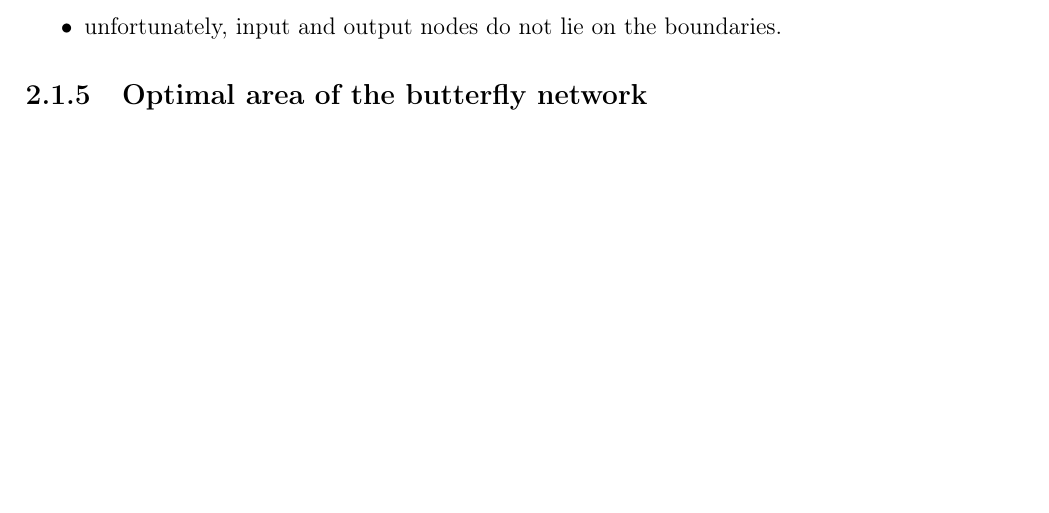
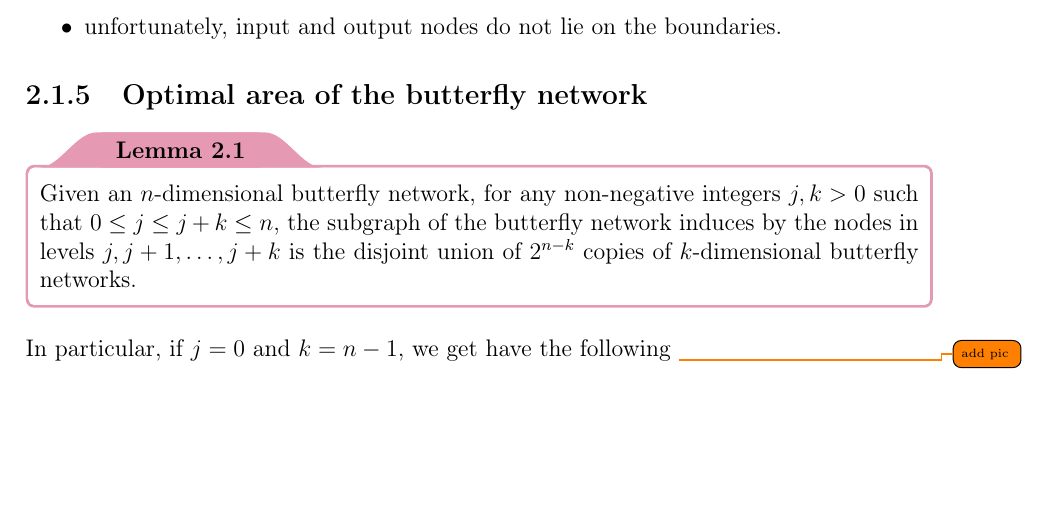
Before and after one commit to aflaag-notes/network-algs, a LaTeX thesis (src/Network Algorithms.tex): part of page 37 of 51, cut so that both start at the same text. The pictures show the PDF file src/Network Algorithms.pdf that the author committed with the source.

Commit message:
incomprehensible

```diff
--- a/src/Network Algorithms.tex
+++ b/src/Network Algorithms.tex
@@ -970,6 +970,14 @@
 
     \subsection{Optimal area of the butterfly network}
 
+    \begin{framedlem}{}
+        Given an $n$-dimensional butterfly network, for any non-negative integers $j, k > 0$ such that $0 \le j \le j + k \le n$, the subgraph of the butterfly network induces by the nodes in levels $j, j + 1, \ldots, j + k$ is the disjoint union of $2^{n - k}$ copies of $k$-dimensional butterfly networks.
+    \end{framedlem}
+
+    In particular, if $j = 0$ and $k = n - 1$, we get have the following \todo{add pic}
+
+    Therefore, an $(n - 1)$-dimensional butterfly network can be built from a pair of $(n - 2)$-dimensional butterfly networks connected by one node layer and one ege layer. \todo{what?}
+
     \chapter{The worm propagation prevention problem}
 
     A \href{https://en.wikipedia.org/wiki/Computer_worm}{computer worm} is a type of malware designed to self-replicate and spread across networks without needing a host program. Unlike \tit{viruses}, which require human action to propagate, \tbf{worms} use computer networks to exploit security vulnerabilities in target systems, infiltrating and duplicating themselves automatically.
```
Also changed, not shown: src/Network Algorithms.pdf, 4 other files.
